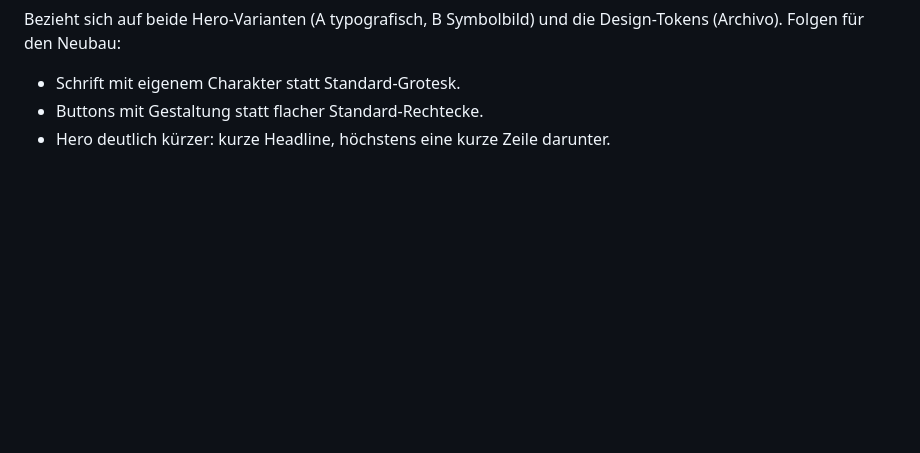
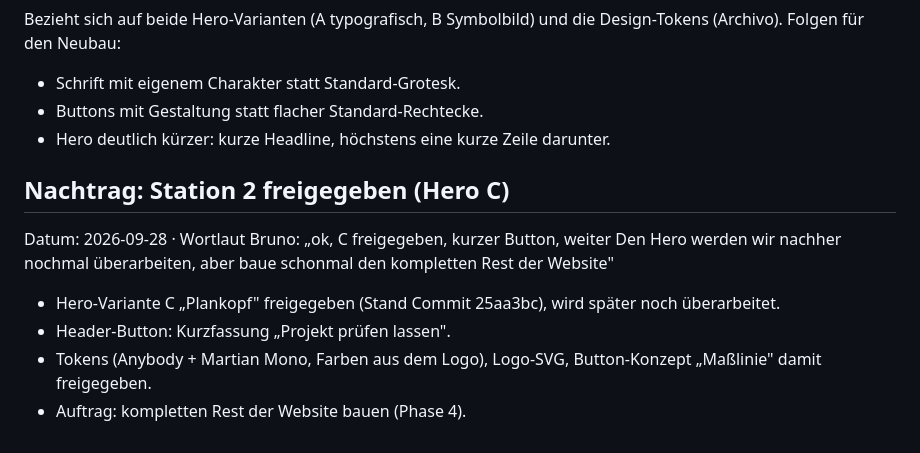
Before and after one commit to Autolution-ai/gansmueller, a Markdown page: quellen/gespraech-2026-09-27-bruno.md, the part around the change. GitHub-like rendering; blank space fills up the shorter version.

Commit message:
Station 2 freigegeben: Hero C, kurzer Header-Button
Co-Authored-By: Claude Opus 5.5 <noreply@anthropic.com>
Claude-Session: https://claude.ai/code/session_01DCE9bGKsT4pspMGCnaUdFw

```diff
--- a/quellen/gespraech-2026-09-27-bruno.md
+++ b/quellen/gespraech-2026-09-27-bruno.md
@@ -114,3 +114,12 @@ Bezieht sich auf beide Hero-Varianten (A typografisch, B Symbolbild) und die Des
 - Schrift mit eigenem Charakter statt Standard-Grotesk.
 - Buttons mit Gestaltung statt flacher Standard-Rechtecke.
 - Hero deutlich kürzer: kurze Headline, höchstens eine kurze Zeile darunter.
+
+## Nachtrag: Station 2 freigegeben (Hero C)
+
+Datum: 2026-09-28 · Wortlaut Bruno: „ok, C freigegeben, kurzer Button, weiter  Den Hero werden wir nachher nochmal überarbeiten, aber baue schonmal den kompletten Rest der Website"
+
+- Hero-Variante C „Plankopf" freigegeben (Stand Commit 25aa3bc), wird später noch überarbeitet.
+- Header-Button: Kurzfassung „Projekt prüfen lassen".
+- Tokens (Anybody + Martian Mono, Farben aus dem Logo), Logo-SVG, Button-Konzept „Maßlinie" damit freigegeben.
+- Auftrag: kompletten Rest der Website bauen (Phase 4).
```
Also changed, not shown: docs/DEMO-SPEC.md (+8 -0 lines).
